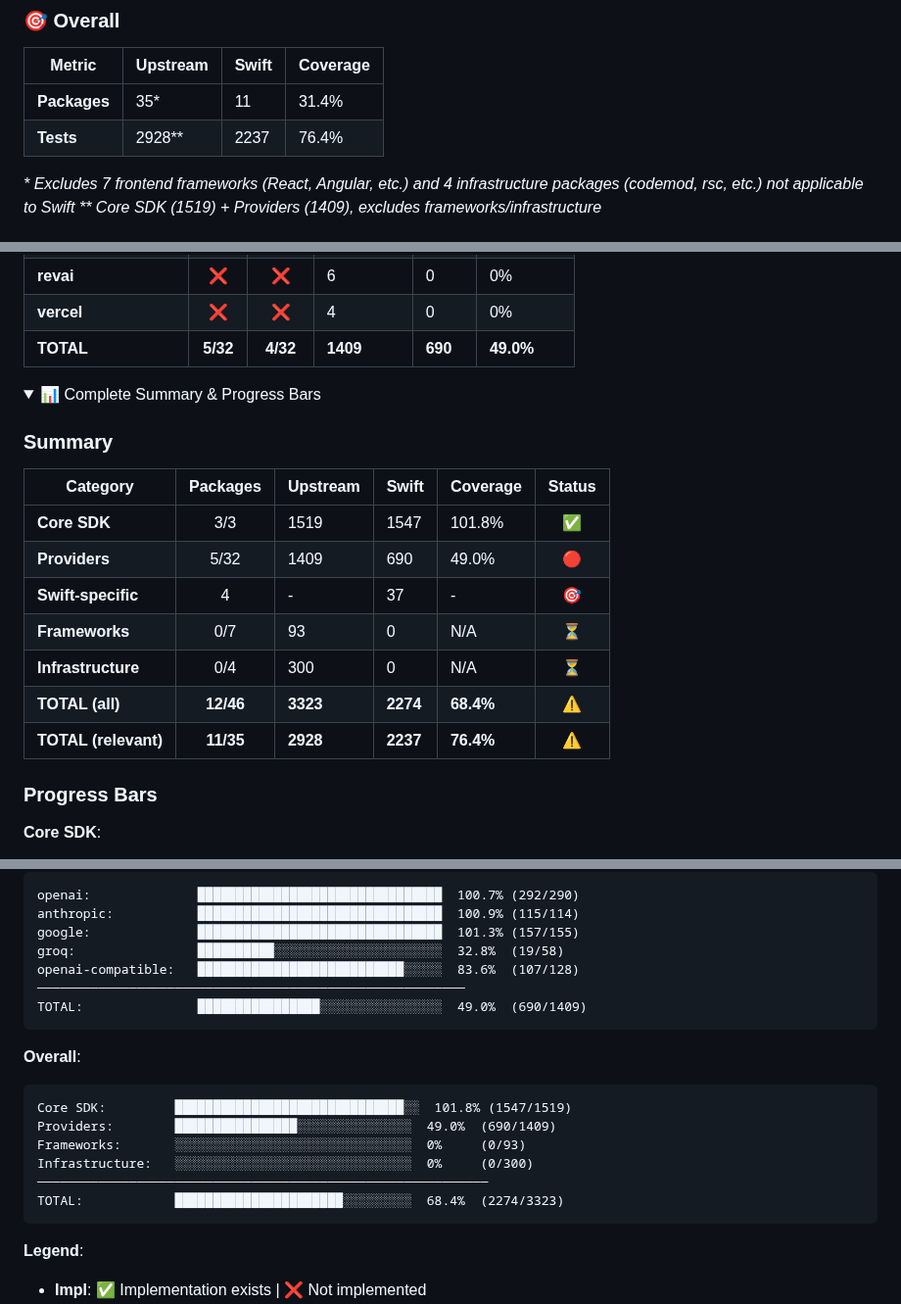
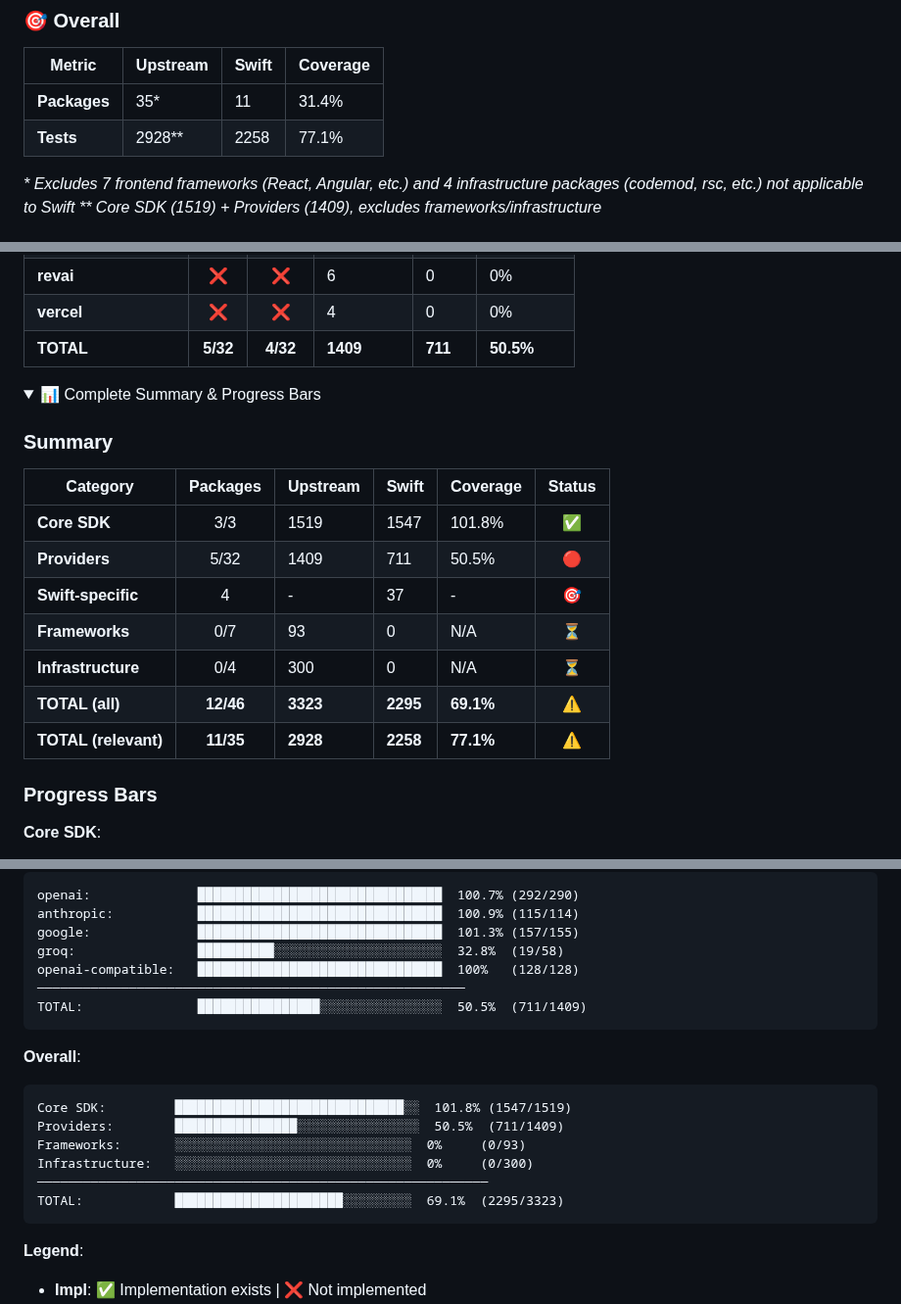
Before and after one commit to teunlao/swift-ai-sdk, a Markdown page: README.md, 3 parts joined by grey strips. Shown at 98% size. Rendered like a GitHub page; folded sections open.

Commit message:
docs: update README - OpenAI Compatible Provider 100% complete (128/128)
OpenAI Compatible Provider breakdown:
- Chat Language Model: 59/59 (100%) ✅
- Chat Messages Converter: 19/19 (100%) ✅
- Completion: 22/22 (100%) ✅
- Embedding: 6/6 (100%) ✅
- Image: 11/11 (100%) ✅
- Provider: 11/11 (100%) ✅

Updated stats:
- Providers: 690 → 711 tests, 49.0% → 50.5% coverage
- Overall: 2237 → 2258 tests, 76.4% → 77.1% coverage
- OpenAI Compatible: 4th provider with 100% test coverage

````diff
--- a/README.md
+++ b/README.md
@@ -51,7 +51,7 @@ A unified AI SDK for Swift, bringing the power of [Vercel AI SDK](https://github
 | Metric | Upstream | Swift | Coverage |
 |--------|----------|-------|----------|
 | **Packages** | 35* | 11 | 31.4% |
-| **Tests** | 2928** | 2237 | 76.4% |
+| **Tests** | 2928** | 2258 | 77.1% |
 
 _* Excludes 7 frontend frameworks (React, Angular, etc.) and 4 infrastructure packages (codemod, rsc, etc.) not applicable to Swift_
 _** Core SDK (1519) + Providers (1409), excludes frameworks/infrastructure_
@@ -104,7 +104,7 @@ _** Core SDK (1519) + Providers (1409), excludes frameworks/infrastructure_
 | **gladia** | ❌ | ❌ | 6 | 0 | 0% |
 | **revai** | ❌ | ❌ | 6 | 0 | 0% |
 | **vercel** | ❌ | ❌ | 4 | 0 | 0% |
-| **TOTAL** | **5/32** | **4/32** | **1409** | **690** | **49.0%** |
+| **TOTAL** | **5/32** | **4/32** | **1409** | **711** | **50.5%** |
 
 </details>
 
@@ -116,12 +116,12 @@ _** Core SDK (1519) + Providers (1409), excludes frameworks/infrastructure_
 | Category | Packages | Upstream | Swift | Coverage | Status |
 |----------|:--------:|----------|-------|----------|:------:|
 | **Core SDK** | 3/3 | 1519 | 1547 | 101.8% | ✅ |
-| **Providers** | 5/32 | 1409 | 690 | 49.0% | 🔴 |
+| **Providers** | 5/32 | 1409 | 711 | 50.5% | 🔴 |
 | **Swift-specific** | 4 | - | 37 | - | 🎯 |
 | **Frameworks** | 0/7 | 93 | 0 | N/A | ⏳ |
 | **Infrastructure** | 0/4 | 300 | 0 | N/A | ⏳ |
-| **TOTAL (all)** | **12/46** | **3323** | **2274** | **68.4%** | **⚠️** |
-| **TOTAL (relevant)** | **11/35** | **2928** | **2237** | **76.4%** | **⚠️** |
+| **TOTAL (all)** | **12/46** | **3323** | **2295** | **69.1%** | **⚠️** |
+| **TOTAL (relevant)** | **11/35** | **2928** | **2258** | **77.1%** | **⚠️** |
 
 ### Progress Bars
 
@@ -140,19 +140,19 @@ openai:              ███████████████████
 anthropic:           ████████████████████████████████  100.9% (115/114)
 google:              ████████████████████████████████  101.3% (157/155)
 groq:                ██████████░░░░░░░░░░░░░░░░░░░░░░  32.8%  (19/58)
-openai-compatible:   ███████████████████████████░░░░░  83.6%  (107/128)
+openai-compatible:   ████████████████████████████████  100%   (128/128)
 ────────────────────────────────────────────────────────
-TOTAL:               ████████████████░░░░░░░░░░░░░░░░  49.0%  (690/1409)
+TOTAL:               ████████████████░░░░░░░░░░░░░░░░  50.5%  (711/1409)
 ```
 
 **Overall**:
 ```
 Core SDK:         ██████████████████████████████░░  101.8% (1547/1519)
-Providers:        ████████████████░░░░░░░░░░░░░░░  49.0%  (690/1409)
+Providers:        ████████████████░░░░░░░░░░░░░░░░  50.5%  (711/1409)
 Frameworks:       ░░░░░░░░░░░░░░░░░░░░░░░░░░░░░░░  0%     (0/93)
 Infrastructure:   ░░░░░░░░░░░░░░░░░░░░░░░░░░░░░░░  0%     (0/300)
 ───────────────────────────────────────────────────────────
-TOTAL:            ██████████████████████░░░░░░░░░  68.4%  (2274/3323)
+TOTAL:            ██████████████████████░░░░░░░░░  69.1%  (2295/3323)
 ```
 
 </details>
````
Also changed, not shown: other parts of README.md (+1 -1 lines).
